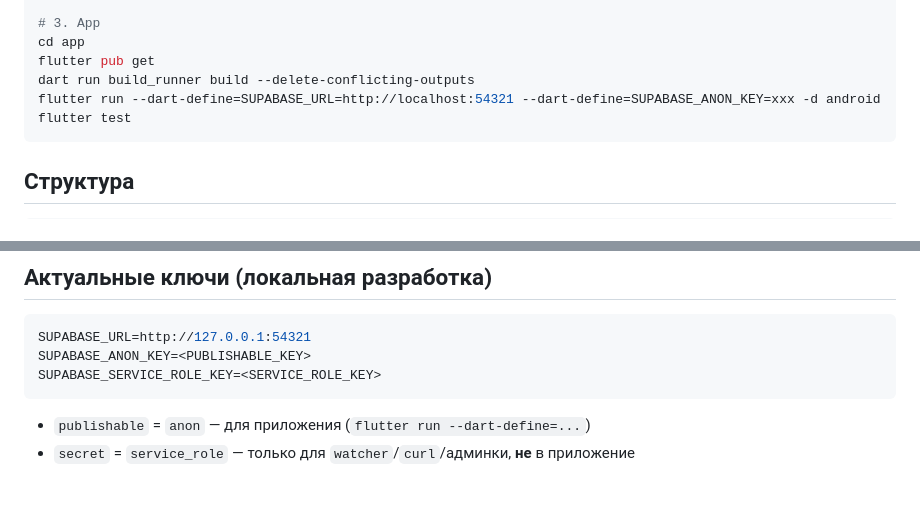
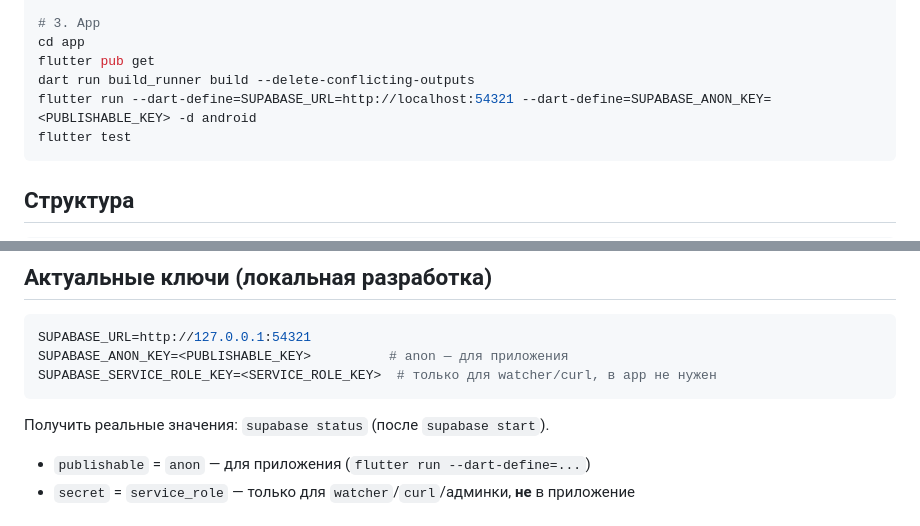
Before and after one commit to vitebc/1c-monitor, a Markdown page: README.md, 2 parts joined by grey strips. Drawn GitHub-style; blank space fills up the shorter version.

Commit message:
docs: убрать реальные ключи (push protection), плейсхолдеры вместо них

````diff
--- a/README.md
+++ b/README.md
@@ -26,7 +26,7 @@ supabase functions deploy watcher --no-verify-jwt
 cd app
 flutter pub get
 dart run build_runner build --delete-conflicting-outputs
-flutter run --dart-define=SUPABASE_URL=http://localhost:54321 --dart-define=SUPABASE_ANON_KEY=xxx -d android
+flutter run --dart-define=SUPABASE_URL=http://localhost:54321 --dart-define=SUPABASE_ANON_KEY=<PUBLISHABLE_KEY> -d android
 flutter test
 ```
 
@@ -63,9 +63,11 @@ CI: `.github/workflows/ci.yml` — flutter analyze/test + supabase lint + deno t
 
 ```bash
 SUPABASE_URL=http://127.0.0.1:54321
-SUPABASE_ANON_KEY=<PUBLISHABLE_KEY>
-SUPABASE_SERVICE_ROLE_KEY=<SERVICE_ROLE_KEY>
+SUPABASE_ANON_KEY=<PUBLISHABLE_KEY>          # anon — для приложения
+SUPABASE_SERVICE_ROLE_KEY=<SERVICE_ROLE_KEY>  # только для watcher/curl, в app не нужен
 ```
+
+Получить реальные значения: `supabase status` (после `supabase start`).
 
 - `publishable` = `anon` — для приложения (`flutter run --dart-define=...`)
 - `secret` = `service_role` — только для `watcher`/`curl`/админки, **не** в приложение
````
Also changed, not shown: AGENTS.md (+3 -1 lines), BUILD.md (+11 -11 lines).
